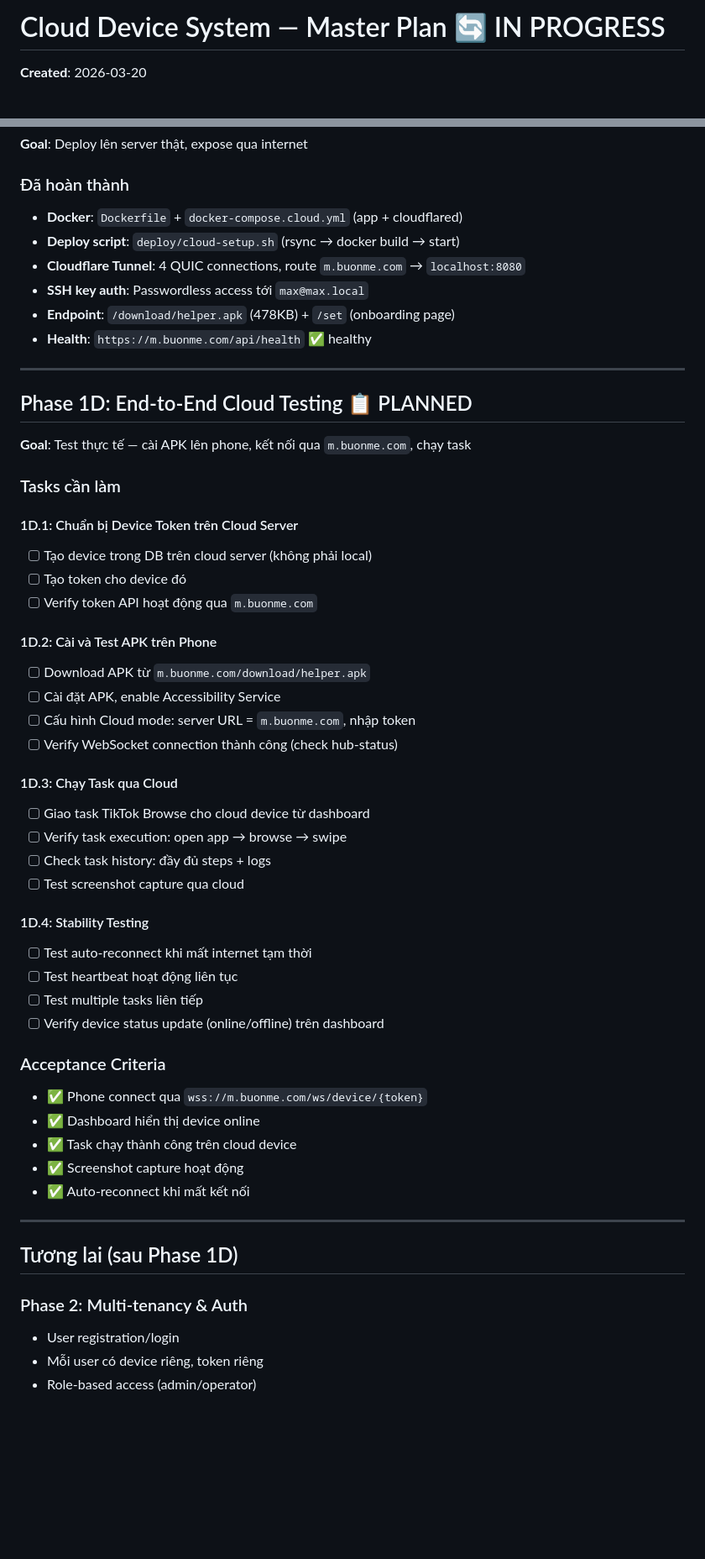
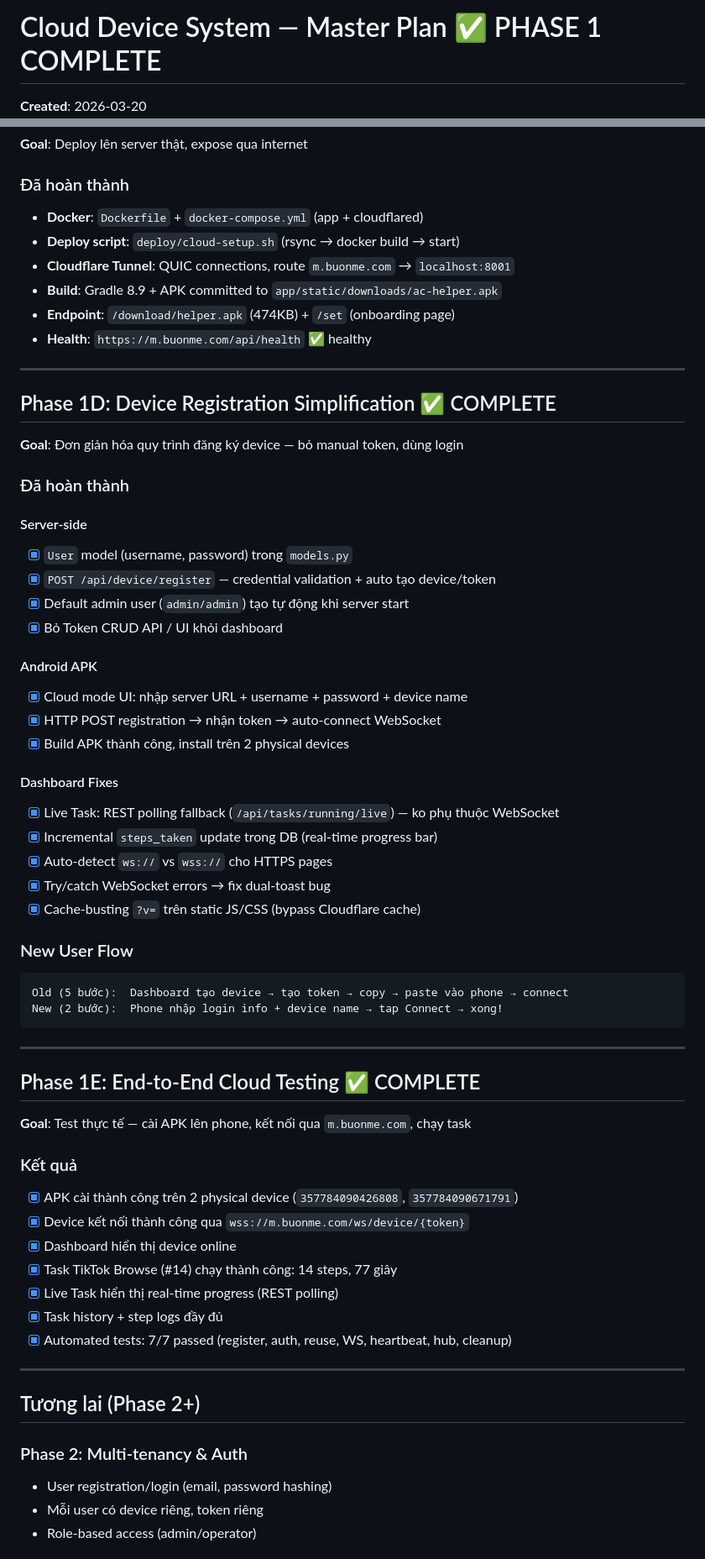
Before and after one commit to maxsaigon/Android-Control-Agent, a Markdown page: docs/plans/cloud-device-integration.md, 2 parts joined by grey strips. Shown at 84% size. Rendered like a GitHub page; blank space fills up the shorter version.

Commit message:
docs: update cloud-device-integration — Phase 1D+1E complete

````diff
--- a/docs/plans/cloud-device-integration.md
+++ b/docs/plans/cloud-device-integration.md
@@ -1,2 +1,2 @@
-# Cloud Device System — Master Plan 🔄 IN PROGRESS
+# Cloud Device System — Master Plan ✅ PHASE 1 COMPLETE
 **Created**: 2026-03-20
@@ -74,57 +70,67 @@ Task runner luôn dùng ADB cho mọi device — không nhận ra cloud device c
 **Goal**: Deploy lên server thật, expose qua internet
 
 ### Đã hoàn thành
-- **Docker**: `Dockerfile` + `docker-compose.cloud.yml` (app + cloudflared)
+- **Docker**: `Dockerfile` + `docker-compose.yml` (app + cloudflared)
 - **Deploy script**: `deploy/cloud-setup.sh` (rsync → docker build → start)
-- **Cloudflare Tunnel**: 4 QUIC connections, route `m.buonme.com` → `localhost:8080`
-- **SSH key auth**: Passwordless access tới `max@max.local`
-- **Endpoint**: `/download/helper.apk` (478KB) + `/set` (onboarding page)
+- **Cloudflare Tunnel**: QUIC connections, route `m.buonme.com` → `localhost:8001`
+- **Build**: Gradle 8.9 + APK committed to `app/static/downloads/ac-helper.apk`
+- **Endpoint**: `/download/helper.apk` (474KB) + `/set` (onboarding page)
 - **Health**: `https://m.buonme.com/api/health` ✅ healthy
 
 ---
 
-## Phase 1D: End-to-End Cloud Testing 📋 PLANNED
+## Phase 1D: Device Registration Simplification ✅ COMPLETE
+
+**Goal**: Đơn giản hóa quy trình đăng ký device — bỏ manual token, dùng login
+
+### Đã hoàn thành
+
+#### Server-side
+- [x] `User` model (username, password) trong `models.py`
+- [x] `POST /api/device/register` — credential validation + auto tạo device/token
+- [x] Default admin user (`admin/admin`) tạo tự động khi server start
+- [x] Bỏ Token CRUD API / UI khỏi dashboard
+
+#### Android APK
+- [x] Cloud mode UI: nhập server URL + username + password + device name
+- [x] HTTP POST registration → nhận token → auto-connect WebSocket
+- [x] Build APK thành công, install trên 2 physical devices
+
+#### Dashboard Fixes
+- [x] Live Task: REST polling fallback (`/api/tasks/running/live`) — ko phụ thuộc WebSocket
+- [x] Incremental `steps_taken` update trong DB (real-time progress bar)
+- [x] Auto-detect `ws://` vs `wss://` cho HTTPS pages
+- [x] Try/catch WebSocket errors → fix dual-toast bug
+- [x] Cache-busting `?v=` trên static JS/CSS (bypass Cloudflare cache)
+
+### New User Flow
+```
+Old (5 bước):  Dashboard tạo device → tạo token → copy → paste vào phone → connect
+New (2 bước):  Phone nhập login info + device name → tap Connect → xong!
+```
+
+---
+
+## Phase 1E: End-to-End Cloud Testing ✅ COMPLETE
 
 **Goal**: Test thực tế — cài APK lên phone, kết nối qua `m.buonme.com`, chạy task
 
-### Tasks cần làm
+### Kết quả
 
-#### 1D.1: Chuẩn bị Device Token trên Cloud Server
-- [ ] Tạo device trong DB trên cloud server (không phải local)
-- [ ] Tạo token cho device đó
-- [ ] Verify token API hoạt động qua `m.buonme.com`
-
-#### 1D.2: Cài và Test APK trên Phone
-- [ ] Download APK từ `m.buonme.com/download/helper.apk`
-- [ ] Cài đặt APK, enable Accessibility Service
-- [ ] Cấu hình Cloud mode: server URL = `m.buonme.com`, nhập token
-- [ ] Verify WebSocket connection thành công (check hub-status)
-
-#### 1D.3: Chạy Task qua Cloud
-- [ ] Giao task TikTok Browse cho cloud device từ dashboard
-- [ ] Verify task execution: open app → browse → swipe
-- [ ] Check task history: đầy đủ steps + logs
-- [ ] Test screenshot capture qua cloud
-
-#### 1D.4: Stability Testing
-- [ ] Test auto-reconnect khi mất internet tạm thời
-- [ ] Test heartbeat hoạt động liên tục
-- [ ] Test multiple tasks liên tiếp
-- [ ] Verify device status update (online/offline) trên dashboard
-
-### Acceptance Criteria
-- ✅ Phone connect qua `wss://m.buonme.com/ws/device/{token}`
-- ✅ Dashboard hiển thị device online
-- ✅ Task chạy thành công trên cloud device
-- ✅ Screenshot capture hoạt động
-- ✅ Auto-reconnect khi mất kết nối
+- [x] APK cài thành công trên 2 physical device (`357784090426808`, `357784090671791`)
+- [x] Device kết nối thành công qua `wss://m.buonme.com/ws/device/{token}`
+- [x] Dashboard hiển thị device online
+- [x] Task TikTok Browse (#14) chạy thành công: 14 steps, 77 giây
+- [x] Live Task hiển thị real-time progress (REST polling)
+- [x] Task history + step logs đầy đủ
+- [x] Automated tests: 7/7 passed (register, auth, reuse, WS, heartbeat, hub, cleanup)
 
 ---
 
-## Tương lai (sau Phase 1D)
+## Tương lai (Phase 2+)
 
 ### Phase 2: Multi-tenancy & Auth
-- User registration/login
+- User registration/login (email, password hashing)
 - Mỗi user có device riêng, token riêng
 - Role-based access (admin/operator)
 
````
Also changed, not shown: other parts of docs/plans/cloud-device-integration.md (+4 -8 lines).
